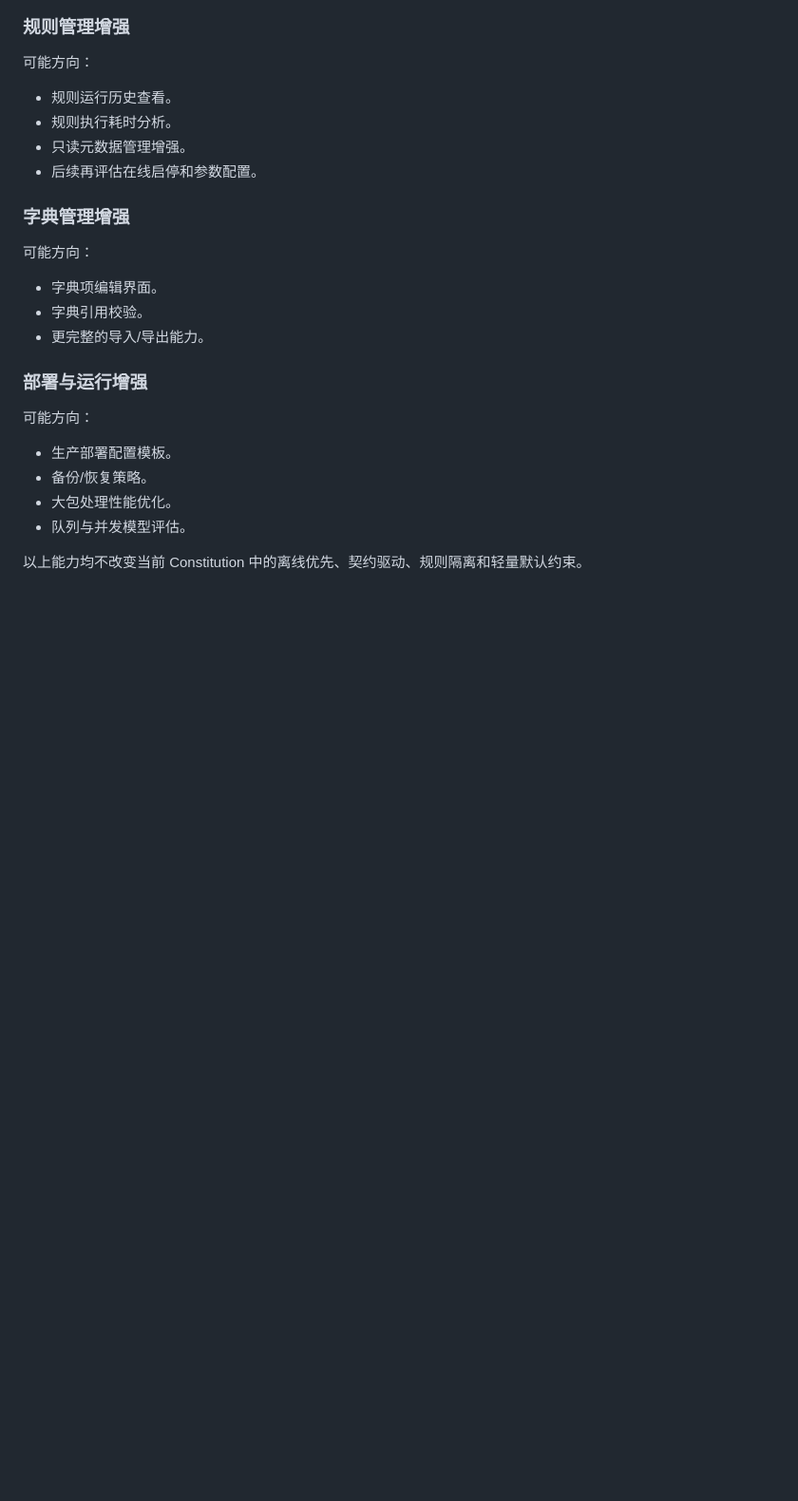
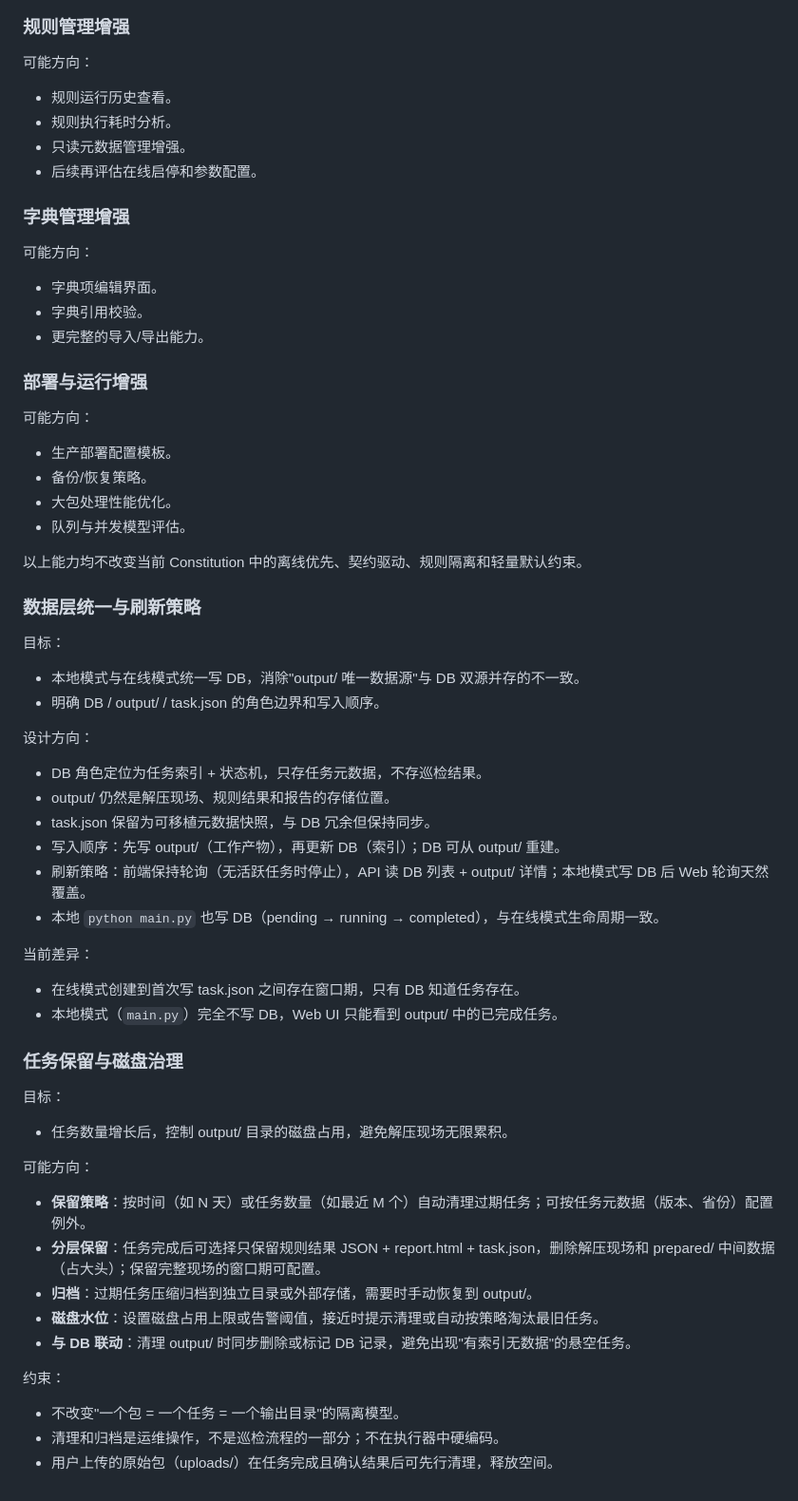
Before and after one commit to Apuuu66/PatrolX, a Markdown page: docs/roadmap.md, the part around the change. Shown at 95% size. Drawn GitHub-style; blank space fills up the shorter version.

```diff
--- a/docs/roadmap.md
+++ b/docs/roadmap.md
@@ -224,3 +224,45 @@ M5 主要能力已部分落地：
 - 队列与并发模型评估。
 
 以上能力均不改变当前 Constitution 中的离线优先、契约驱动、规则隔离和轻量默认约束。
+
+### 数据层统一与刷新策略
+
+目标：
+
+- 本地模式与在线模式统一写 DB，消除"output/ 唯一数据源"与 DB 双源并存的不一致。
+- 明确 DB / output/ / task.json 的角色边界和写入顺序。
+
+设计方向：
+
+- DB 角色定位为任务索引 + 状态机，只存任务元数据，不存巡检结果。
+- output/ 仍然是解压现场、规则结果和报告的存储位置。
+- task.json 保留为可移植元数据快照，与 DB 冗余但保持同步。
+- 写入顺序：先写 output/（工作产物），再更新 DB（索引）；DB 可从 output/ 重建。
+- 刷新策略：前端保持轮询（无活跃任务时停止），API 读 DB 列表 + output/ 详情；本地模式写 DB 后 Web 轮询天然覆盖。
+- 本地 `python main.py` 也写 DB（pending → running → completed），与在线模式生命周期一致。
+
+当前差异：
+
+- 在线模式创建到首次写 task.json 之间存在窗口期，只有 DB 知道任务存在。
+- 本地模式（`main.py`）完全不写 DB，Web UI 只能看到 output/ 中的已完成任务。
+
+
+### 任务保留与磁盘治理
+
+目标：
+
+- 任务数量增长后，控制 output/ 目录的磁盘占用，避免解压现场无限累积。
+
+可能方向：
+
+- **保留策略**：按时间（如 N 天）或任务数量（如最近 M 个）自动清理过期任务；可按任务元数据（版本、省份）配置例外。
+- **分层保留**：任务完成后可选择只保留规则结果 JSON + report.html + task.json，删除解压现场和 prepared/ 中间数据（占大头）；保留完整现场的窗口期可配置。
+- **归档**：过期任务压缩归档到独立目录或外部存储，需要时手动恢复到 output/。
+- **磁盘水位**：设置磁盘占用上限或告警阈值，接近时提示清理或自动按策略淘汰最旧任务。
+- **与 DB 联动**：清理 output/ 时同步删除或标记 DB 记录，避免出现"有索引无数据"的悬空任务。
+
+约束：
+
+- 不改变"一个包 = 一个任务 = 一个输出目录"的隔离模型。
+- 清理和归档是运维操作，不是巡检流程的一部分；不在执行器中硬编码。
+- 用户上传的原始包（uploads/）在任务完成且确认结果后可先行清理，释放空间。
```
Also changed, not shown: docs/design/mechanisms.md (+37 -1 lines).
